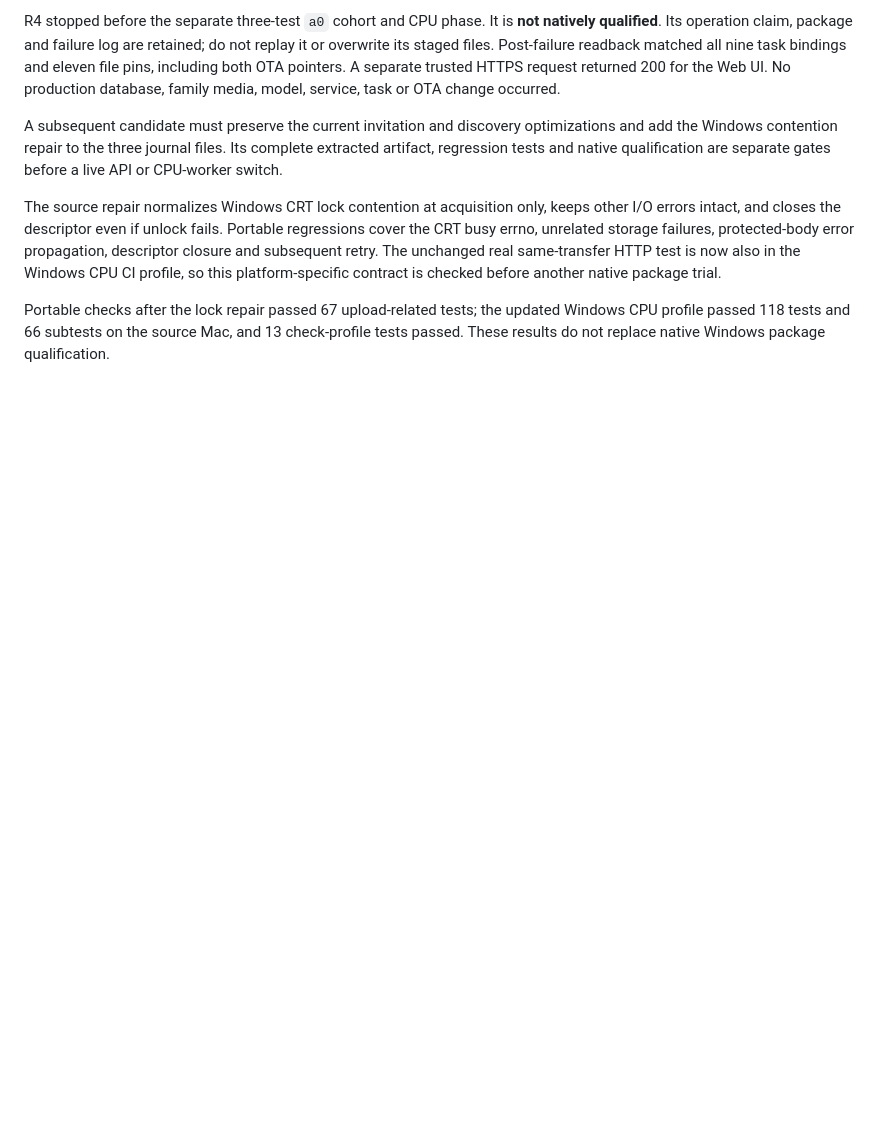
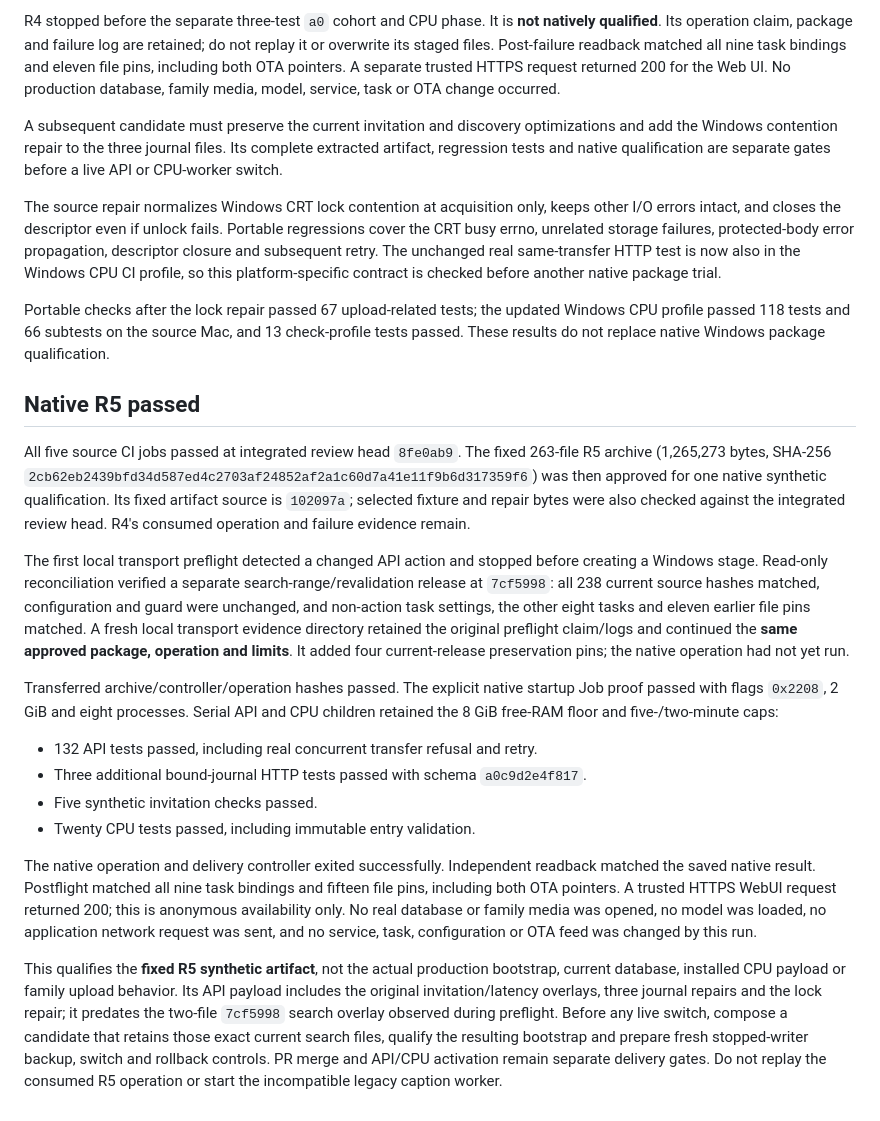
Before and after one commit to phoenixjyb/PhotoHouse, a Markdown page: docs/API_CPU_OVERLAY_QUALIFICATION_2026-10-18.md, the part around the change. Drawn GitHub-style; blank space fills up the shorter version.

Commit message:
docs: record successful native R5 API and CPU qualification

```diff
--- a/docs/API_CPU_OVERLAY_QUALIFICATION_2026-10-18.md
+++ b/docs/API_CPU_OVERLAY_QUALIFICATION_2026-10-18.md
@@ -112,3 +112,47 @@ Portable checks after the lock repair passed 67 upload-related tests; the update
 Windows CPU profile passed 118 tests and 66 subtests on the source Mac, and 13
 check-profile tests passed. These results do not replace native Windows package
 qualification.
+
+## Native R5 passed
+
+All five source CI jobs passed at integrated review head `8fe0ab9`. The fixed
+263-file R5 archive (1,265,273 bytes, SHA-256
+`2cb62eb2439bfd34d587ed4c2703af24852af2a1c60d7a41e11f9b6d317359f6`)
+was then approved for one native synthetic qualification. Its fixed artifact
+source is `102097a`; selected fixture and repair bytes were also checked against
+the integrated review head. R4's consumed operation and failure evidence remain.
+
+The first local transport preflight detected a changed API action and stopped
+before creating a Windows stage. Read-only reconciliation verified a separate
+search-range/revalidation release at `7cf5998`: all 238 current source hashes
+matched, configuration and guard were unchanged, and non-action task settings,
+the other eight tasks and eleven earlier file pins matched. A fresh local
+transport evidence directory retained the original preflight claim/logs and
+continued the **same approved package, operation and limits**. It added four
+current-release preservation pins; the native operation had not yet run.
+
+Transferred archive/controller/operation hashes passed. The explicit native
+startup Job proof passed with flags `0x2208`, 2 GiB and eight processes. Serial
+API and CPU children retained the 8 GiB free-RAM floor and five-/two-minute caps:
+
+- 132 API tests passed, including real concurrent transfer refusal and retry.
+- Three additional bound-journal HTTP tests passed with schema `a0c9d2e4f817`.
+- Five synthetic invitation checks passed.
+- Twenty CPU tests passed, including immutable entry validation.
+
+The native operation and delivery controller exited successfully. Independent
+readback matched the saved native result. Postflight matched all nine task
+bindings and fifteen file pins, including both OTA pointers. A trusted HTTPS
+WebUI request returned 200; this is anonymous availability only. No real database
+or family media was opened, no model was loaded, no application network request
+was sent, and no service, task, configuration or OTA feed was changed by this run.
+
+This qualifies the **fixed R5 synthetic artifact**, not the actual production
+bootstrap, current database, installed CPU payload or family upload behavior.
+Its API payload includes the original invitation/latency overlays, three journal
+repairs and the lock repair; it predates the two-file `7cf5998` search overlay
+observed during preflight. Before any live switch, compose a candidate that
+retains those exact current search files, qualify the resulting bootstrap and
+prepare fresh stopped-writer backup, switch and rollback controls. PR merge and
+API/CPU activation remain separate delivery gates. Do not replay the consumed R5
+operation or start the incompatible legacy caption worker.
```
Also changed, not shown: docs/PROJECT_STATUS.md (+7 -7 lines), docs/ROADMAP.md (+7 -7 lines).
